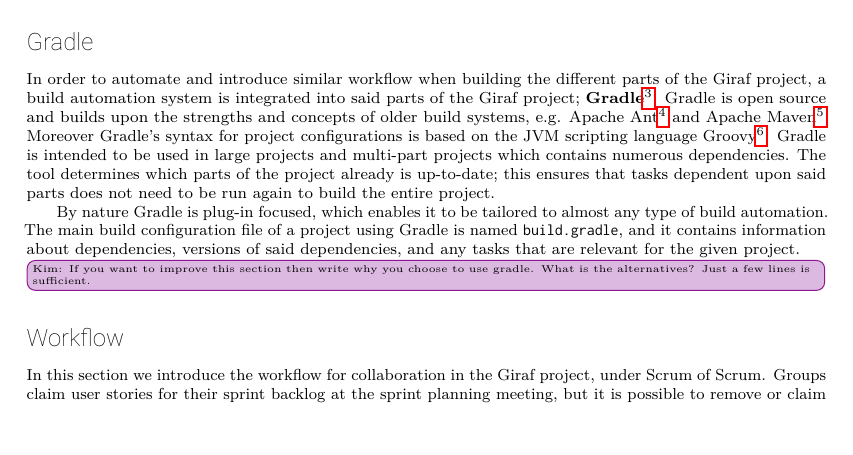
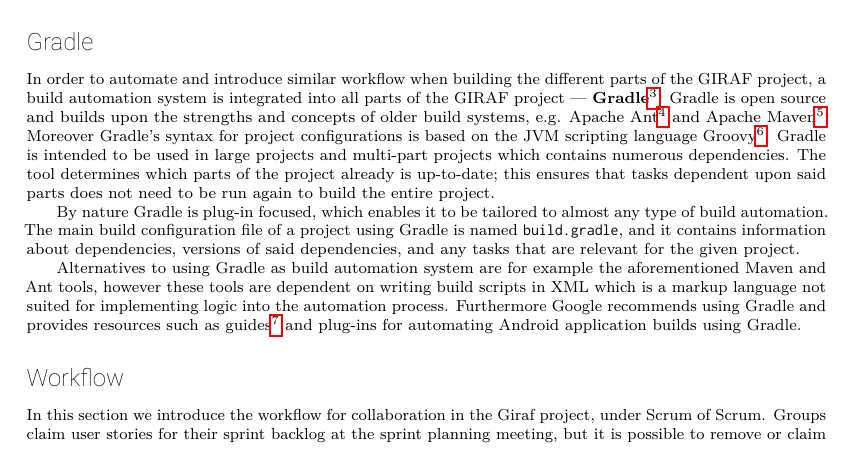
Before and after one commit to SW618/SW6-Rapport, a LaTeX thesis (master.tex, which reads mainmatter/introduction/gradle.tex): part of page 17 of 77, cut so that both start at the same text, the shorter picture padded with empty space. Compiled offline with pdfLaTeX.

Commit message:
Gradle comment fix

```diff
--- a/mainmatter/introduction/gradle.tex
+++ b/mainmatter/introduction/gradle.tex
@@ -1,5 +1,5 @@
 \subsection*{Gradle}\label{subsec:gradle}
-In order to automate and introduce similar workflow when building the different parts of the Giraf project, a build automation system is integrated into said parts of the Giraf project; \textbf{Gradle}\footnote{\url{http://www.gradle.org/}}.
+In order to automate and introduce similar workflow when building the different parts of the GIRAF project, a build automation system is integrated into all parts of the GIRAF project --- \textbf{Gradle}\footnote{\url{http://www.gradle.org/}}.
 Gradle is open source and builds upon the strengths and concepts of older build systems, e.g. Apache Ant\footnote{\url{http://ant.apache.org/}} and Apache Maven\footnote{\url{https://maven.apache.org/}}.
 Moreover Gradle's syntax for project configurations is based on the JVM scripting language Groovy\footnote{\url{http://groovy-lang.org/}}.
 Gradle is intended to be used in large projects and multi-part projects which contains numerous dependencies.
@@ -8,4 +8,5 @@
 By nature Gradle is plug-in focused, which enables it to be tailored to almost any type of build automation.
 The main build configuration file of a project using Gradle is named \texttt{build.gradle}, and it contains information about dependencies, versions of said dependencies, and any tasks that are relevant for the given project.
 
-\kim{If you want to improve this section then write why you choose to use gradle. What is the alternatives? Just a few lines is sufficient.}
+Alternatives to using Gradle as build automation system are for example the aforementioned Maven and Ant tools, however these tools are dependent on writing build scripts in XML which is a markup language not suited for implementing logic into the automation process.
+Furthermore Google recommends using Gradle and provides resources such as guides\footnote{\url{http://tools.android.com/tech-docs/new-build-system/user-guide}} and plug-ins for automating Android application builds using Gradle.
```
